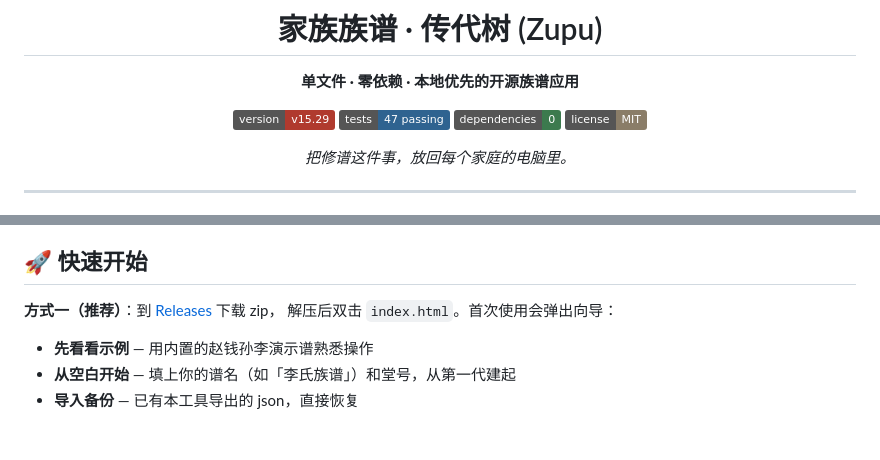
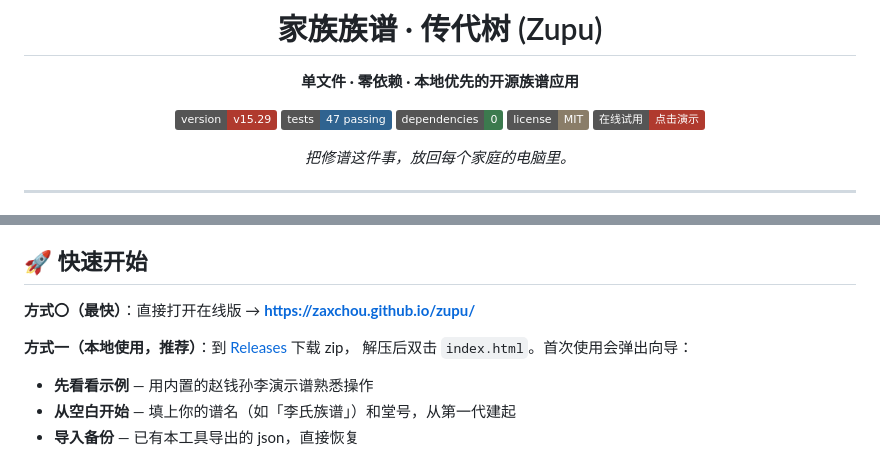
Before and after one commit to zaxchou/zupu, a Markdown page: README.md, 2 parts joined by grey strips. Drawn GitHub-style; badges without logos; blank space fills up the shorter version.

Commit message:
docs: README 加在线 Demo 链接（GitHub Pages 已启用）

```diff
--- a/README.md
+++ b/README.md
@@ -10,6 +10,7 @@
 [![Tests](https://img.shields.io/badge/tests-47%20passing-2f6390)](tests)
 [![Dependencies](https://img.shields.io/badge/dependencies-0-3c7a4e)]()
 [![License](https://img.shields.io/badge/license-MIT-8a7d68)](LICENSE)
+[![在线试用](https://img.shields.io/badge/在线试用-点击演示-b03a2e)](https://zaxchou.github.io/zupu/)
 
 *把修谱这件事，放回每个家庭的电脑里。*
 
@@ -40,7 +41,9 @@
 
 ## 🚀 快速开始
 
-**方式一（推荐）**：到 [Releases](https://github.com/zaxchou/zupu/releases) 下载 zip，
+**方式〇（最快）**：直接打开在线版 → **[https://zaxchou.github.io/zupu/](https://zaxchou.github.io/zupu/)**
+
+**方式一（本地使用，推荐）**：到 [Releases](https://github.com/zaxchou/zupu/releases) 下载 zip，
 解压后双击 `index.html`。首次使用会弹出向导：
 
 - **先看看示例** — 用内置的赵钱孙李演示谱熟悉操作
```
